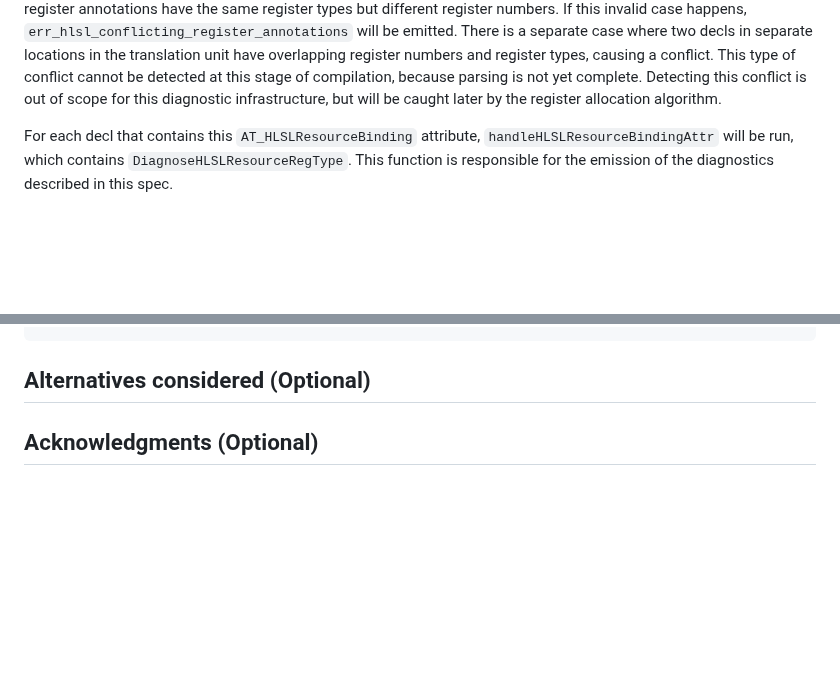
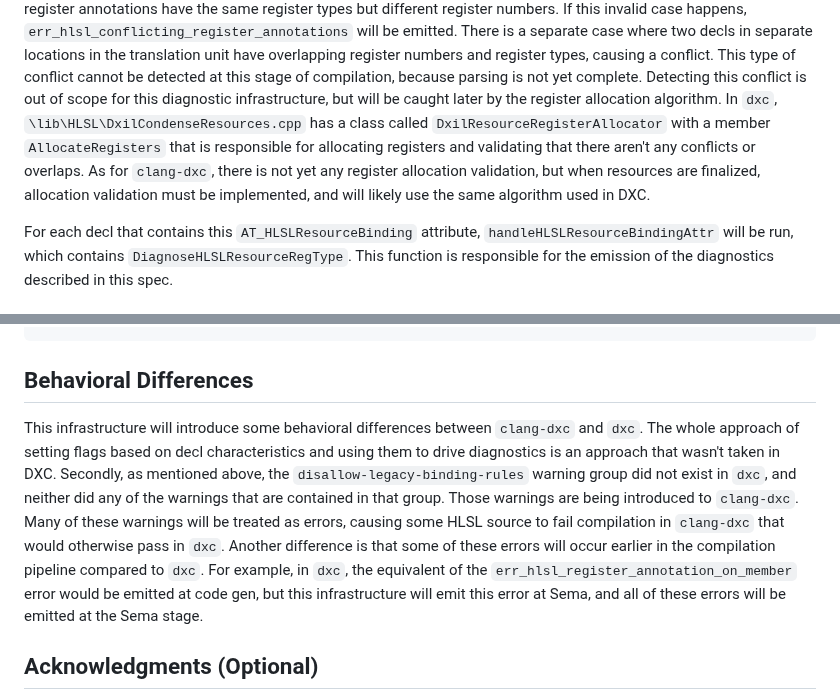
Before and after one commit to microsoft/hlsl-specs, a Markdown page: proposals/infra/INF-0004-register-types-and-diagnostics.md, 2 parts joined by grey strips. Drawn GitHub-style; blank space fills up the shorter version.

Commit message:
add a behavioral differences paragraph, and clarify the plans for register allocation validation.

````diff
--- a/proposals/infra/INF-0004-register-types-and-diagnostics.md
+++ b/proposals/infra/INF-0004-register-types-and-diagnostics.md
@@ -253,7 +253,12 @@ two decls in separate locations in the translation unit have overlapping registe
 and register types, causing a conflict. This type of conflict cannot be detected at this
 stage of compilation, because parsing is not yet complete. Detecting this conflict is out
 of scope for this diagnostic infrastructure, but will be caught later by the register
-allocation algorithm.
+allocation algorithm. In `dxc`, `\lib\HLSL\DxilCondenseResources.cpp` has a class called
+`DxilResourceRegisterAllocator` with a member `AllocateRegisters` that is responsible for
+allocating registers and validating that there aren't any conflicts or overlaps. As for
+`clang-dxc`, there is not yet any register allocation validation, but when resources are
+finalized, allocation validation must be implemented, and will likely use the same algorithm
+used in DXC.
 
 For each decl that contains this `AT_HLSLResourceBinding` attribute,
 `handleHLSLResourceBindingAttr` will be run, which contains `DiagnoseHLSLResourceRegType`.
@@ -474,7 +479,21 @@ if udt is set:
       emit err_hlsl_unsupported_register_type_and_variable_type
 ```
 
-## Alternatives considered (Optional)
+## Behavioral Differences
+
+This infrastructure will introduce some behavioral differences between `clang-dxc` and `dxc`.
+The whole approach of setting flags based on decl characteristics and using them
+to drive diagnostics is an approach that wasn't taken in DXC. Secondly, as mentioned above,
+the `disallow-legacy-binding-rules` warning group did not exist in `dxc`, and neither
+did any of the warnings that are contained in that group. Those warnings are being
+introduced to `clang-dxc`. Many of these warnings will be treated as errors, causing some
+HLSL source to fail compilation in `clang-dxc` that would otherwise pass in `dxc`.
+Another difference is that some of these errors will occur earlier in the compilation
+pipeline compared to `dxc`. For example, in `dxc`, the equivalent of the
+`err_hlsl_register_annotation_on_member` error would be emitted at code gen, but this
+infrastructure will emit this error at Sema, and all of these errors will be emitted
+at the Sema stage.
+
 
 ## Acknowledgments (Optional)
 * Tex Riddell
````
Also changed, not shown: other parts of proposals/infra/INF-0004-register-types-and-diagnostics.md (+1 -1 lines).
